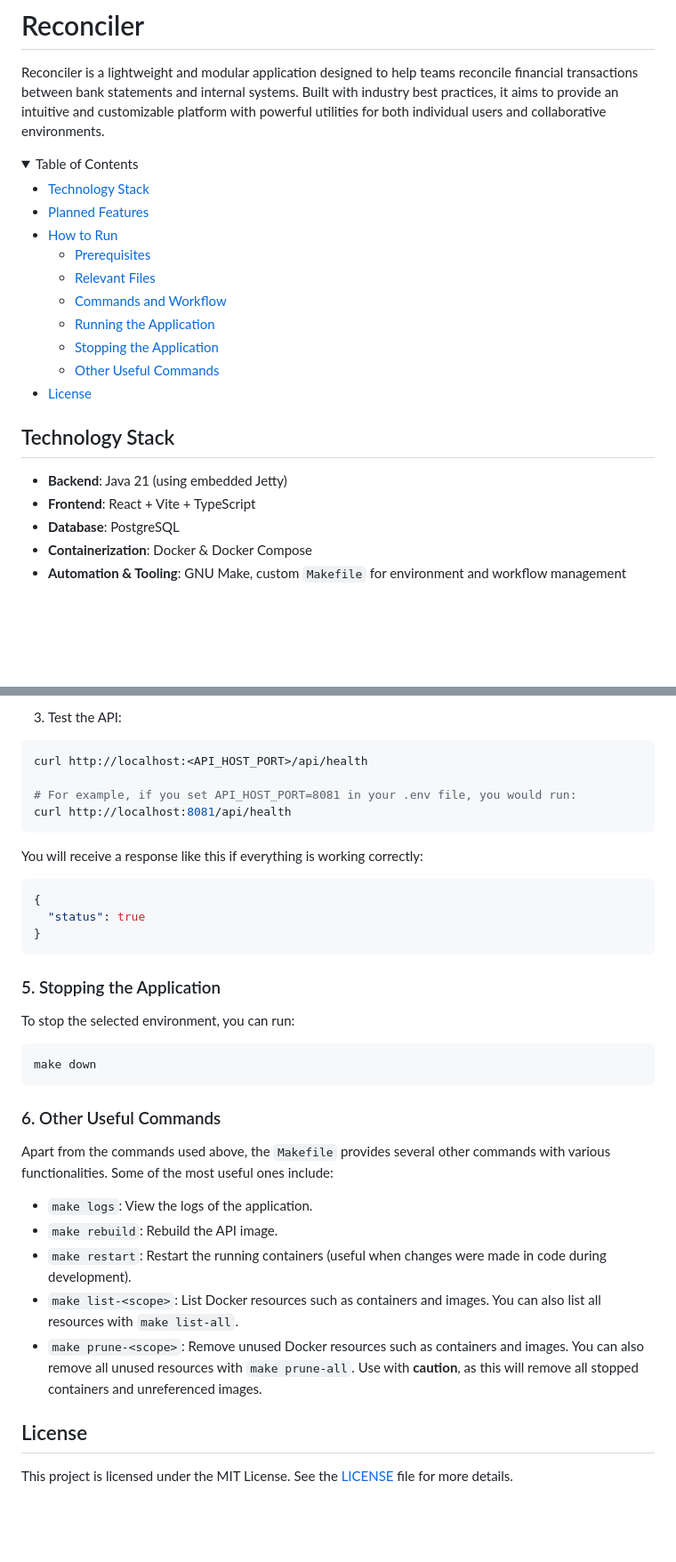
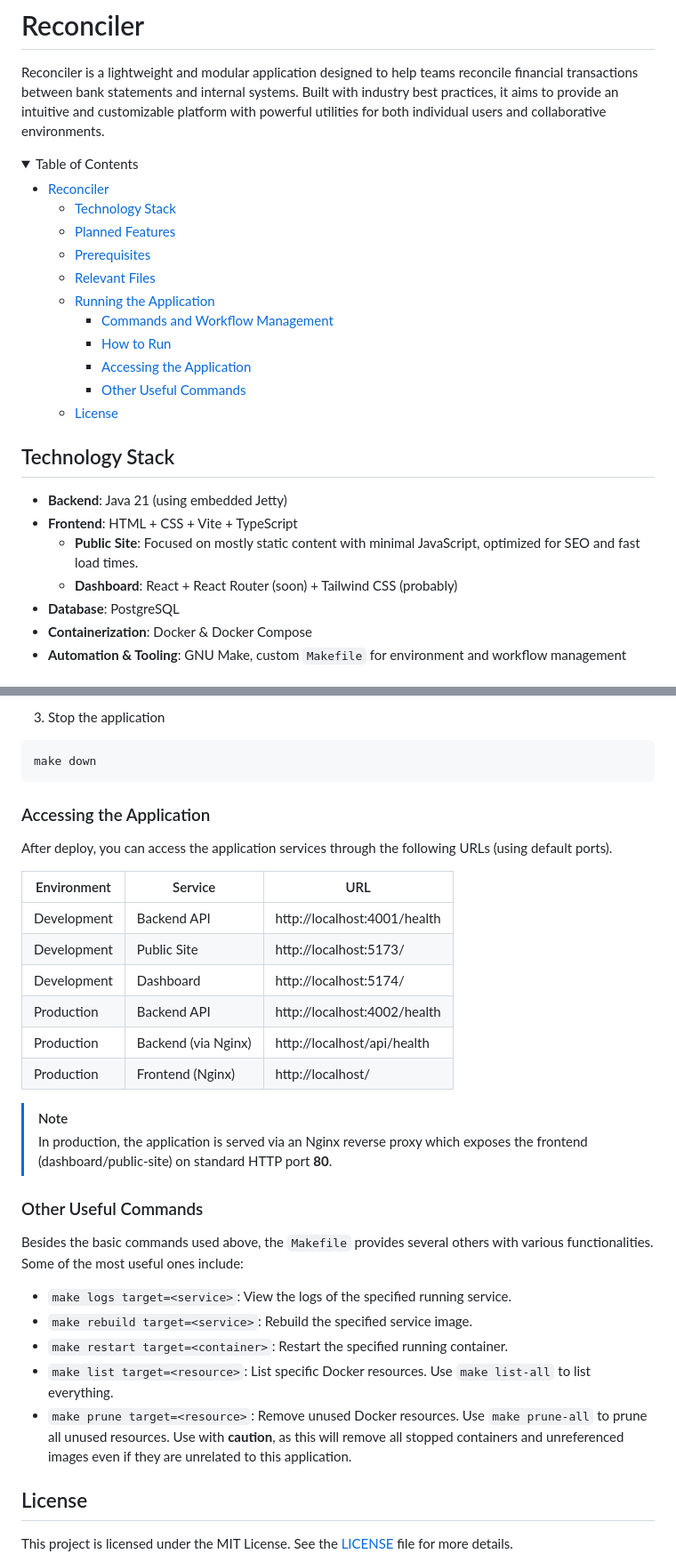
Before and after one commit to anibalxyz/reconciler, a Markdown page: README.md, 2 parts joined by grey strips. Shown: that part at 89% size. Rendered like a GitHub page; folded sections open; blank space fills up the shorter version.

````diff
--- a/README.md
+++ b/README.md
@@ -5,23 +5,26 @@ Reconciler is a lightweight and modular application designed to help teams recon
 <details>
 <summary>Table of Contents</summary>
 
-- [Technology Stack](#technology-stack)
-- [Planned Features](#planned-features)
-- [How to Run](#how-to-run)
-  - [Prerequisites](#1-prerequisites)
-  - [Relevant Files](#2-relevant-files)
-  - [Commands and Workflow](#3-commands-and-workflow)
-  - [Running the Application](#4-running-the-application)
-  - [Stopping the Application](#5-stopping-the-application)
-  - [Other Useful Commands](#6-other-useful-commands)
-- [License](#license)
+- [Reconciler](#reconciler)
+  - [Technology Stack](#technology-stack)
+  - [Planned Features](#planned-features)
+  - [Prerequisites](#prerequisites)
+  - [Relevant Files](#relevant-files)
+  - [Running the Application](#running-the-application)
+    - [Commands and Workflow Management](#commands-and-workflow-management)
+    - [How to Run](#how-to-run)
+    - [Accessing the Application](#accessing-the-application)
+    - [Other Useful Commands](#other-useful-commands)
+  - [License](#license)
 
 </details>
 
 ## Technology Stack
 
 - **Backend**: Java 21 (using embedded Jetty)
-- **Frontend**: React + Vite + TypeScript
+- **Frontend**: HTML + CSS + Vite + TypeScript
+  - **Public Site**: Focused on mostly static content with minimal JavaScript, optimized for SEO and fast load times.
+  - **Dashboard**: React + React Router (soon) + Tailwind CSS (probably)
 - **Database**: PostgreSQL
 - **Containerization**: Docker & Docker Compose
 - **Automation & Tooling**: GNU Make, custom `Makefile` for environment and workflow management
@@ -101,38 +111,35 @@ make up
 
-3. Test the API:
-
-```bash
-curl http://localhost:<API_HOST_PORT>/api/health
-
-# For example, if you set API_HOST_PORT=8081 in your .env file, you would run:
-curl http://localhost:8081/api/health
-```
-
-You will receive a response like this if everything is working correctly:
-
-```json
-{
-  "status": true
-}
-```
-
-### 5. Stopping the Application
-
-To stop the selected environment, you can run:
+3. Stop the application
 
 ```bash
 make down
 ```
 
-### 6. Other Useful Commands
+### Accessing the Application
 
-Apart from the commands used above, the `Makefile` provides several other commands with various functionalities. Some of the most useful ones include:
+After deploy, you can access the application services through the following URLs (using default ports).
 
-- `make logs`: View the logs of the application.
-- `make rebuild`: Rebuild the API image.
-- `make restart`: Restart the running containers (useful when changes were made in code during development).
-- `make list-<scope>`: List Docker resources such as containers and images. You can also list all resources with `make list-all`.
-- `make prune-<scope>`: Remove unused Docker resources such as containers and images. You can also remove all unused resources with `make prune-all`. Use with **caution**, as this will remove all stopped containers and unreferenced images.
+| Environment | Service             | URL                          |
+| ----------- | ------------------- | ---------------------------- |
+| Development | Backend API         | http://localhost:4001/health |
+| Development | Public Site         | http://localhost:5173/       |
+| Development | Dashboard           | http://localhost:5174/       |
+| Production  | Backend API         | http://localhost:4002/health |
+| Production  | Backend (via Nginx) | http://localhost/api/health  |
+| Production  | Frontend (Nginx)    | http://localhost/            |
+
+> [!NOTE]
+> In production, the application is served via an Nginx reverse proxy which exposes the frontend (dashboard/public-site) on standard HTTP port **80**.
+
+### Other Useful Commands
+
+Besides the basic commands used above, the `Makefile` provides several others with various functionalities. Some of the most useful ones include:
+
+- `make logs target=<service>`: View the logs of the specified running service.
+- `make rebuild target=<service>`: Rebuild the specified service image.
+- `make restart target=<container>`: Restart the specified running container.
+- `make list target=<resource>`: List specific Docker resources. Use `make list-all` to list everything.
+- `make prune target=<resource>`: Remove unused Docker resources. Use `make prune-all` to prune all unused resources. Use with **caution**, as this will remove all stopped containers and unreferenced images even if they are unrelated to this application.
 
 ## License
 
````
Also changed, not shown: other parts of README.md (+25 -18 lines).
